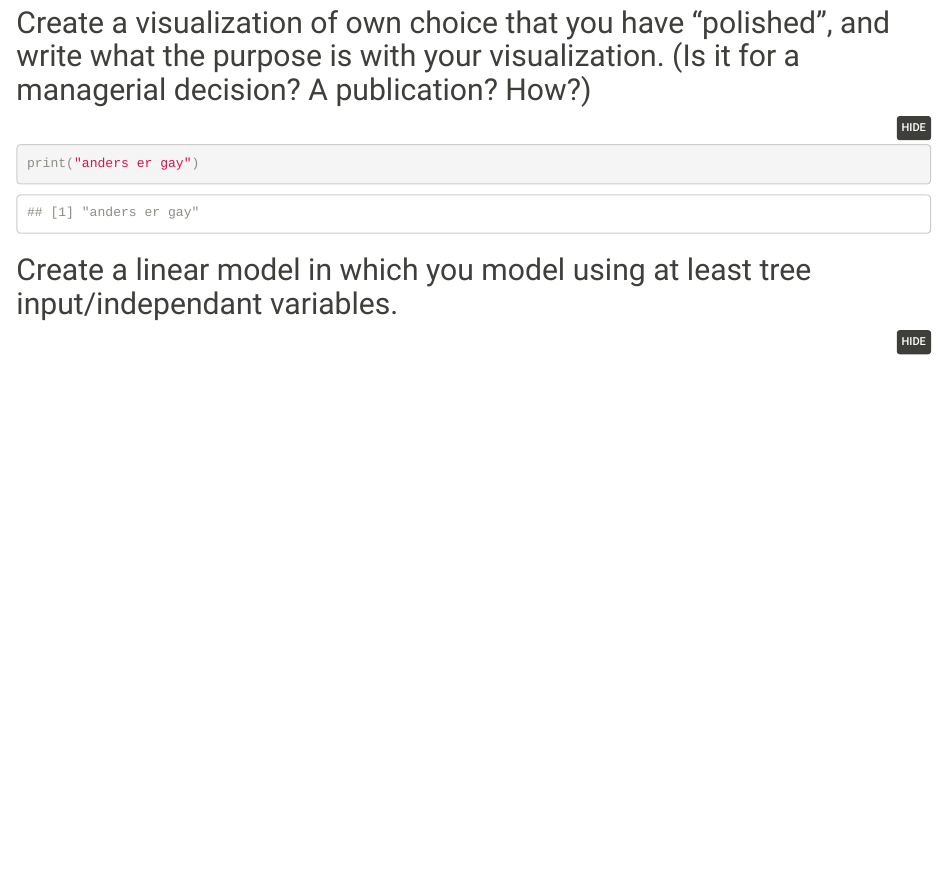
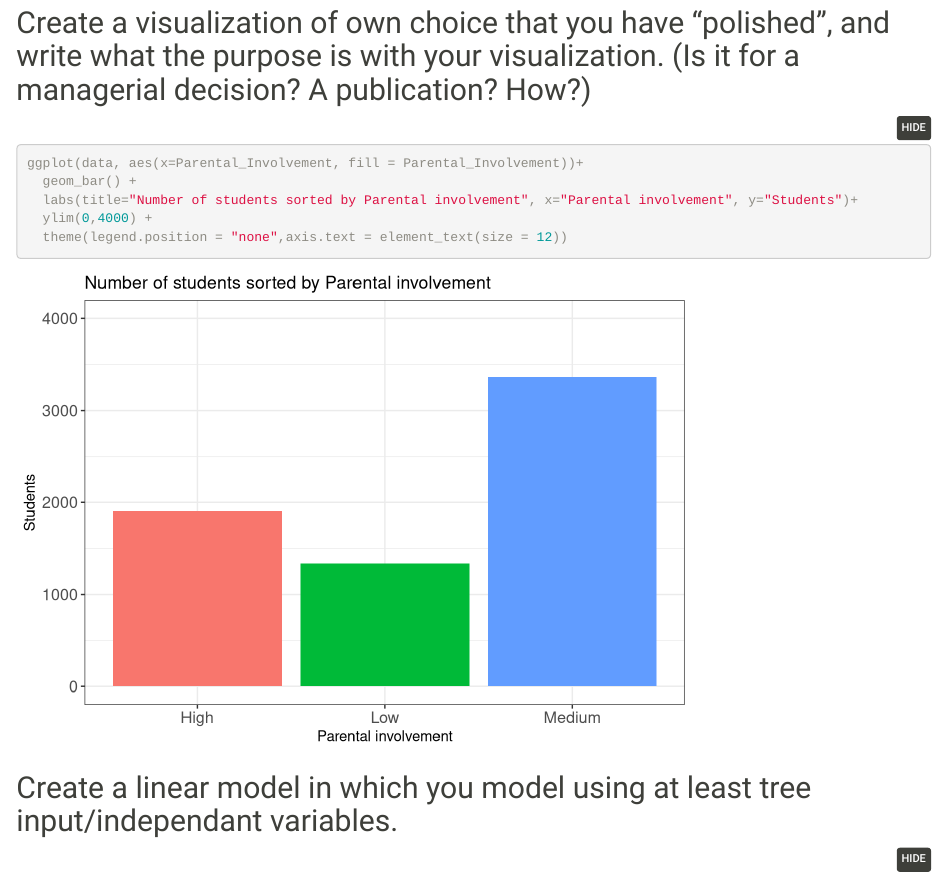
Before and after one commit to felixjthomsen/2.-assignment, an R Markdown document (main.Rmd): the page in a window 1100 px wide, from 2700 px down. Rendered offline with R 4.5, knitr and Pandoc, with nearby package versions; code that draws random numbers runs with fixed seeds of ours.

Commit message:
Opgave 4

````diff
--- a/main.Rmd
+++ b/main.Rmd
@@ -49,7 +49,11 @@ ggplot(data, aes(x = Exam_Score)) + geom_histogram(binwidth = 1, aes(fill = ..co
 
 ## Create a visualization of own choice that you have “polished”,  and write what the purpose is with  your visualization. (Is it for a managerial decision? A publication? How?)
 ```{r}
-print("anders er gay")
+ggplot(data, aes(x=Parental_Involvement, fill = Parental_Involvement))+
+  geom_bar() +
+  labs(title="Number of students sorted by Parental involvement", x="Parental involvement", y="Students")+
+  ylim(0,4000) +
+  theme(legend.position = "none",axis.text = element_text(size = 12))
 ```
 
 ## Create a linear model in which you model using at least tree input/independant variables.
````
